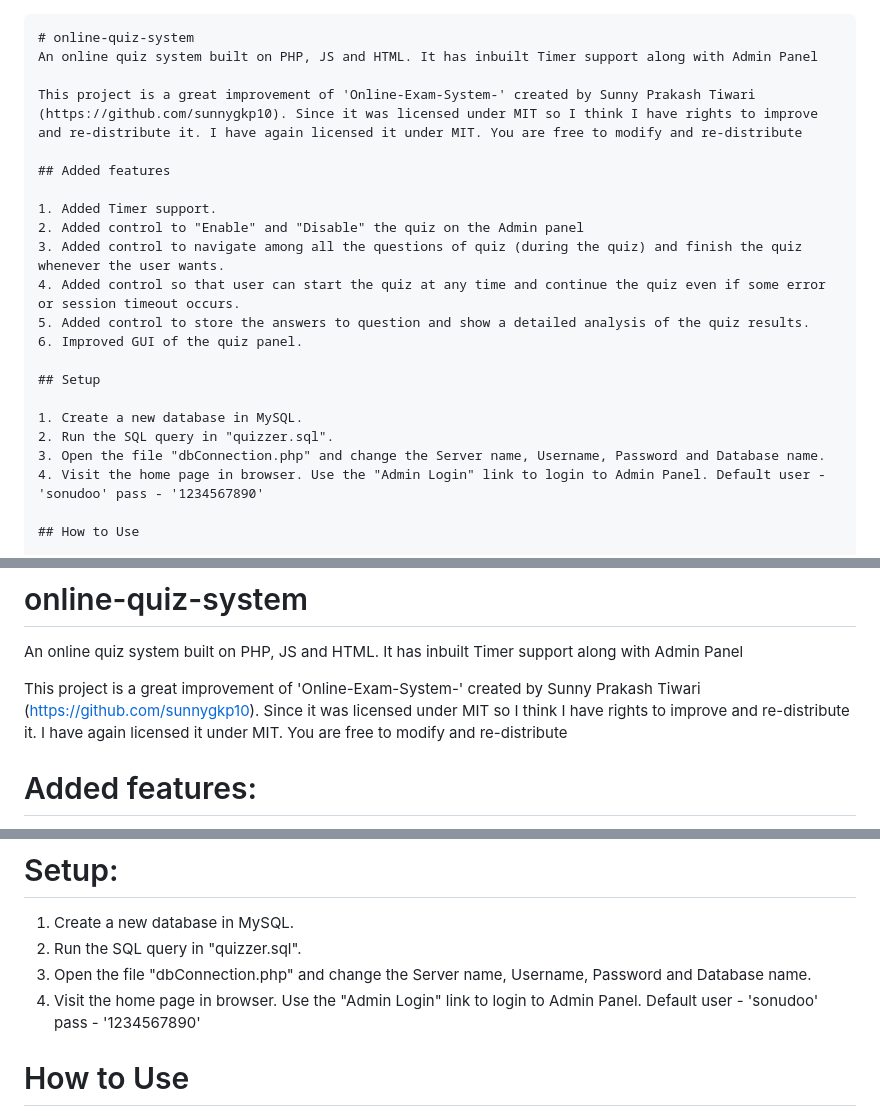
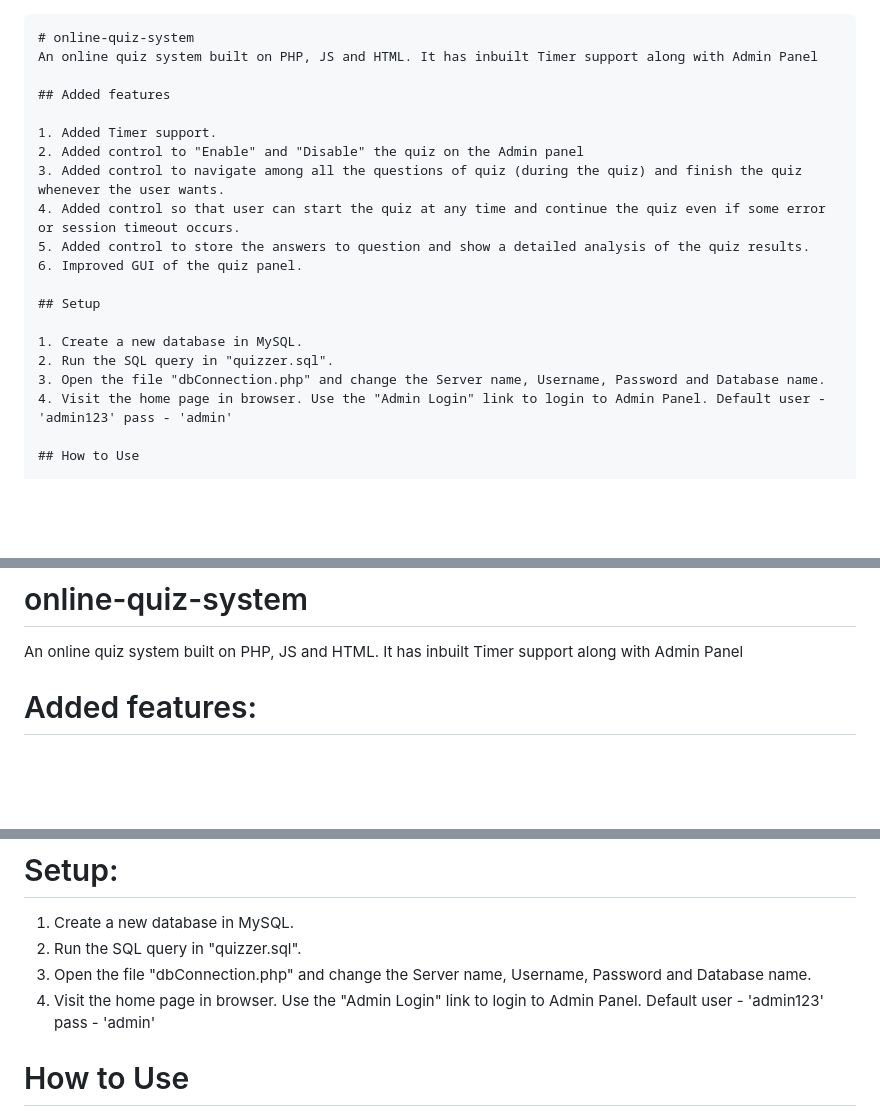
Before and after one commit to Hamza044-web/wpl_lab_theory_tasks, a Markdown page: README.md, 3 parts joined by grey strips. Drawn GitHub-style; blank space fills up the shorter version.

````diff
--- a/README.md
+++ b/README.md
@@ -1,8 +1,6 @@
 ```markdown
 # online-quiz-system
 An online quiz system built on PHP, JS and HTML. It has inbuilt Timer support along with Admin Panel
-
-This project is a great improvement of 'Online-Exam-System-' created by Sunny Prakash Tiwari (https://github.com/sunnygkp10). Since it was licensed under MIT so I think I have rights to improve and re-distribute it. I have again licensed it under MIT. You are free to modify and re-distribute
 
 ## Added features
 
@@ -18,7 +16,7 @@ This project is a great improvement of 'Online-Exam-System-' created by Sunny Pr
 1. Create a new database in MySQL.
 2. Run the SQL query in "quizzer.sql".
 3. Open the file "dbConnection.php" and change the Server name, Username, Password and Database name.
-4. Visit the home page in browser. Use the "Admin Login" link to login to Admin Panel. Default user - 'sonudoo' pass - '1234567890'
+4. Visit the home page in browser. Use the "Admin Login" link to login to Admin Panel. Default user - 'admin123' pass - 'admin'
 
 ## How to Use
 
@@ -54,7 +52,7 @@ This repository also contains lab tasks and theory assignments.
 # online-quiz-system
 An online quiz system built on PHP, JS and HTML. It has inbuilt Timer support along with Admin Panel
 
-This project is a great improvement of 'Online-Exam-System-' created by Sunny Prakash Tiwari (https://github.com/sunnygkp10). Since it was licensed under MIT so I think I have rights to improve and re-distribute it. I have again licensed it under MIT. You are free to modify and re-distribute
+
 
 # Added features:
 
@@ -70,7 +68,7 @@ This project is a great improvement of 'Online-Exam-System-' created by Sunny Pr
 1. Create a new database in MySQL.
 2. Run the SQL query in "quizzer.sql".
 3. Open the file "dbConnection.php" and change the Server name, Username, Password and Database name.
-3. Visit the home page in browser. Use the "Admin Login" link to login to Admin Panel. Default user - 'sonudoo' pass - '1234567890'
+3. Visit the home page in browser. Use the "Admin Login" link to login to Admin Panel. Default user - 'admin123' pass - 'admin'
 
 # How to Use
 
````
